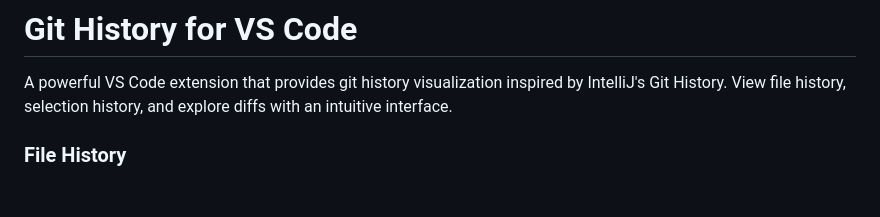
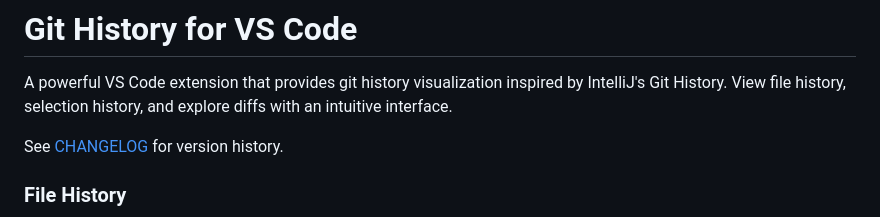
Before and after one commit to vitalivu992/vscode-git-history, a Markdown page: README.md, the part around the change. Rendered like a GitHub page; blank space fills up the shorter version.

Commit message:
docs: add changelog link to README
Add reference to CHANGELOG.md in the README to help users
find version history and release notes.

```diff
--- a/README.md
+++ b/README.md
@@ -1,6 +1,8 @@
 # Git History for VS Code
 
 A powerful VS Code extension that provides git history visualization inspired by IntelliJ's Git History. View file history, selection history, and explore diffs with an intuitive interface.
+
+See [CHANGELOG](CHANGELOG.md) for version history.
 
 ### File History
 
```
